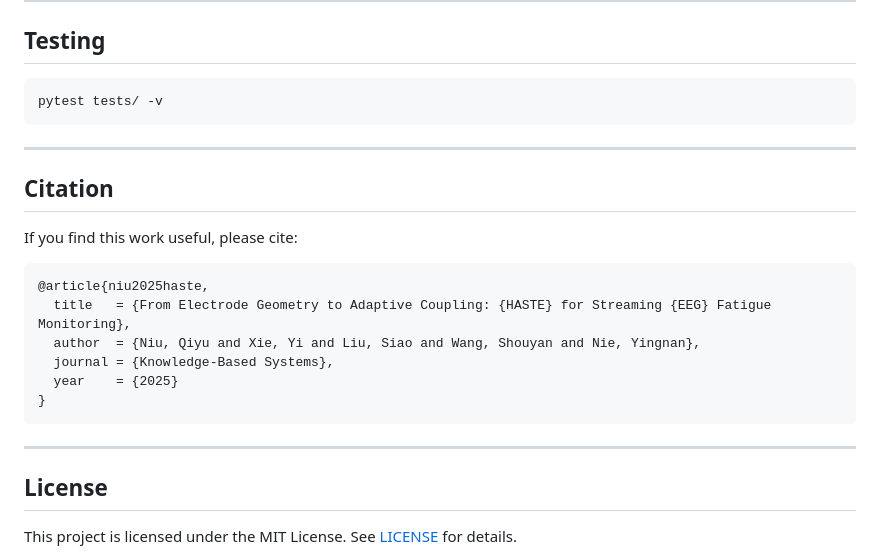
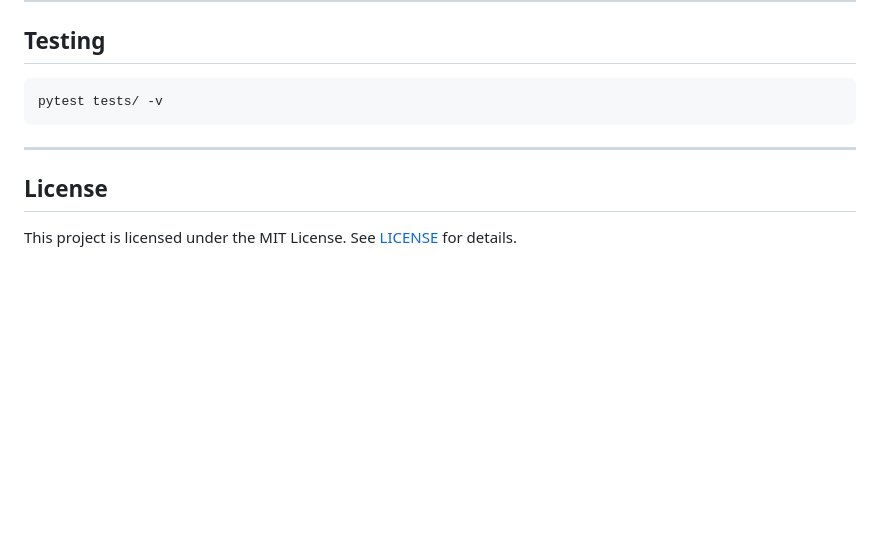
Before and after one commit to Yydc/HASTE, a Markdown page: README.md, the part around the change. Drawn GitHub-style; blank space fills up the shorter version.

````diff
--- a/README.md
+++ b/README.md
@@ -261,21 +261,6 @@ pytest tests/ -v
 
 ---
 
-## Citation
-
-If you find this work useful, please cite:
-
-```bibtex
-@article{niu2025haste,
-  title   = {From Electrode Geometry to Adaptive Coupling: {HASTE} for Streaming {EEG} Fatigue Monitoring},
-  author  = {Niu, Qiyu and Xie, Yi and Liu, Siao and Wang, Shouyan and Nie, Yingnan},
-  journal = {Knowledge-Based Systems},
-  year    = {2025}
-}
-```
-
----
-
 ## License
 
 This project is licensed under the MIT License. See [LICENSE](LICENSE) for details.
````
